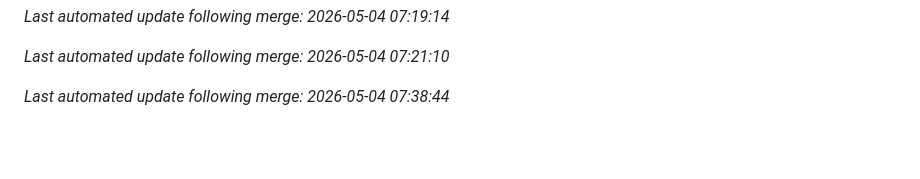
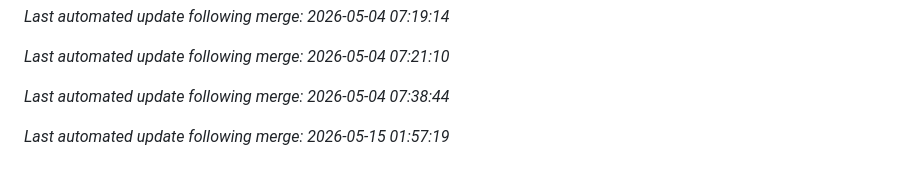
Before and after one commit to aj1126/FamilyAccountant, a Markdown page: README.md, the part around the change. Rendered like a GitHub page; blank space fills up the shorter version.

Commit message:
docs: auto-update README after merge [skip ci]

```diff
--- a/README.md
+++ b/README.md
@@ -160,3 +160,5 @@ See [CHANGELOG.md](./CHANGELOG.md) for a detailed history of all changes.
 *Last automated update following merge: 2026-05-04 07:21:10*
 
 *Last automated update following merge: 2026-05-04 07:38:44*
+
+*Last automated update following merge: 2026-05-15 01:57:19*
```
